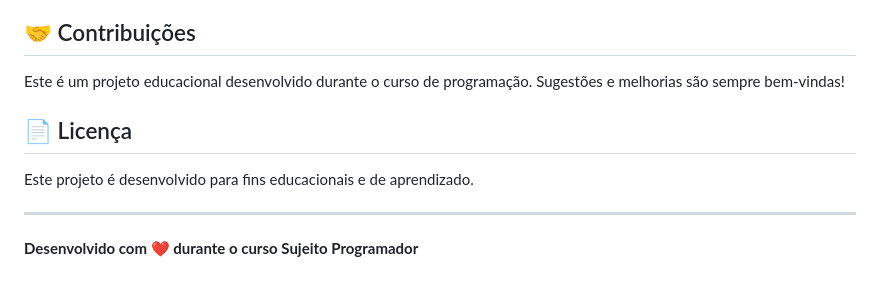
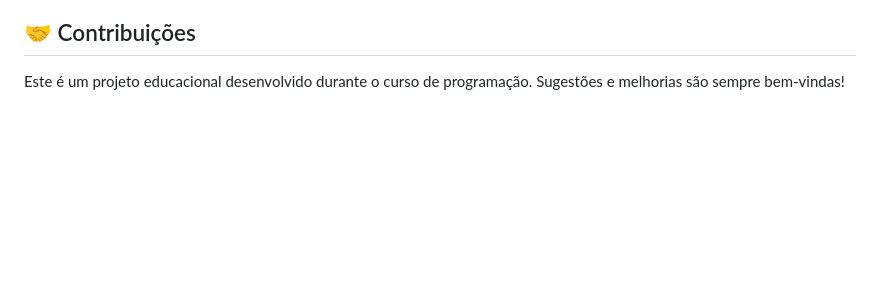
Before and after one commit to joelalveslima/Remedio_JA, a Markdown page: README.md, the part around the change. Rendered like a GitHub page; blank space fills up the shorter version.

```diff
--- a/README.md
+++ b/README.md
@@ -134,11 +134,3 @@ O projeto foi desenvolvido com o objetivo de **facilitar o acesso à saúde púb
 ## 🤝 Contribuições
 
 Este é um projeto educacional desenvolvido durante o curso de programação. Sugestões e melhorias são sempre bem-vindas!
-
-## 📄 Licença
-
-Este projeto é desenvolvido para fins educacionais e de aprendizado.
-
----
-
-**Desenvolvido com ❤️ durante o curso Sujeito Programador**
```
